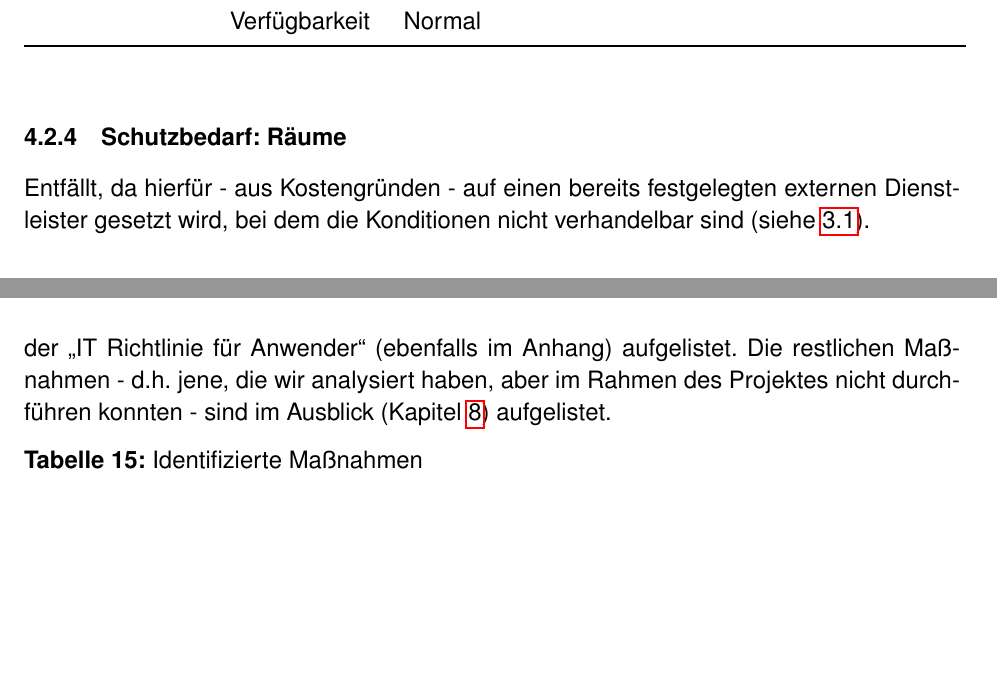
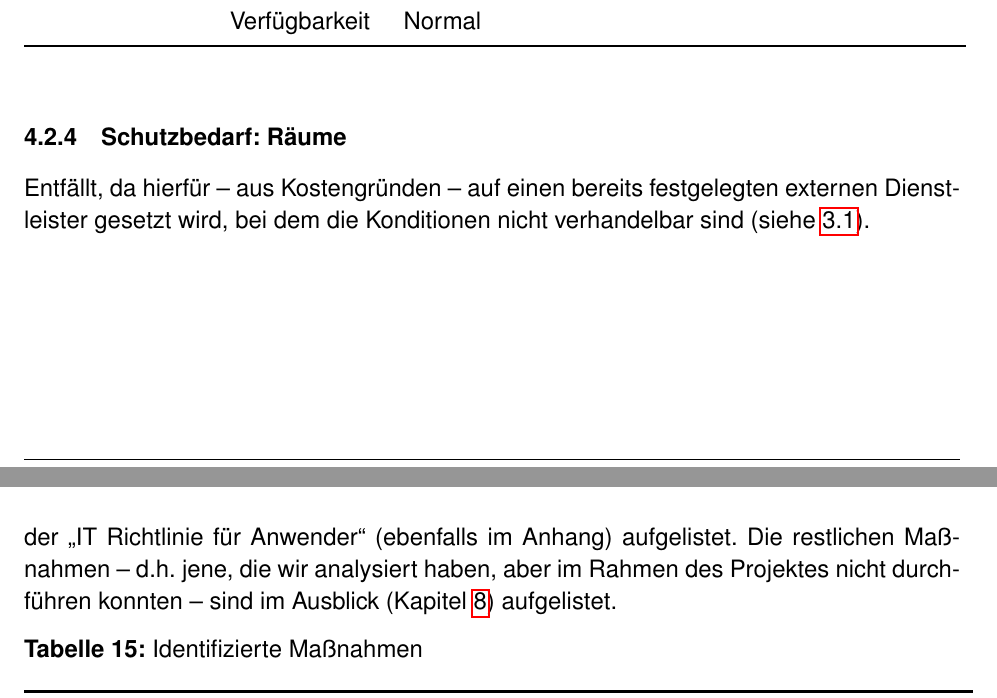
Before and after one commit to mvw/Wilddiebe10, a LaTeX paper (docs/Projektdokumentation.tex): two parts of pages 28 and 31 of 78, joined at a grey line, cut so that both start at the same text, the shorter picture padded with empty space. Compiled offline with pdfLaTeX.

Commit message:
Korrekturen Sicherheit

```diff
--- a/docs/Projektdokumentation.tex
+++ b/docs/Projektdokumentation.tex
@@ -683,7 +683,7 @@ Dateiserver zu AD/DNS-Server & Vertraulichkeit & Hoch & Nutzer-Login-Daten \\
 \bigskip
 
 \subsubsection{Schutzbedarf: Räume}
-Entfällt, da hierfür - aus Kostengründen - auf einen bereits festgelegten externen Dienstleister gesetzt wird, bei dem die Konditionen nicht verhandelbar sind (siehe \ref{subsec:hardware}).
+Entfällt, da hierfür -- aus Kostengründen -- auf einen bereits festgelegten externen Dienstleister gesetzt wird, bei dem die Konditionen nicht verhandelbar sind (siehe \ref{subsec:hardware}).
 
 \subsection{Bausteine}
 \begin{minipage}{\textwidth}
@@ -763,7 +763,7 @@ B5.26	& Serviceorientierte Architektur	& \\
 \subsection{Maßnahmen}
 Die Maßnahmen, welche sich aus den modellierten Bausteinen ergeben, sind in der Tabelle \ref{tab:massnahmen} „Identifizierte Maßnahmen“ zusammengefasst; dort ist auch der aktuelle Status der Maßnahme dokumentiert. Nähere Informationen (genaue Definition, Fachbegriffe, Beispiele technischer Konfiguration) lassen sich im IT-Grundschutz Handbuch\footcite{grundschutz} finden.\\
 
-Alle letztendlich durchgeführten technischen Maßnahmen sind in der technischen Systembeschreibung (siehe \ref{sec:techsys}) aufgeführt. Alle organisatorischen Maßnahmen auf der administrativen Seite sind in den Betriebs- und Serviceprozessen des Betriebshandbuches (im Anhang) dokumentiert;  die vom Anwender zu beachtenden Regelungen sind analog in der „IT Richtlinie für Anwender“ (ebenfalls im Anhang) aufgelistet. Die restlichen Maßnahmen - d.h. jene, die wir analysiert haben, aber im Rahmen des Projektes nicht durchführen konnten - sind im Ausblick (Kapitel \ref{sec:ausblick}) aufgelistet.
+Alle letztendlich durchgeführten technischen Maßnahmen sind in der technischen Systembeschreibung (siehe \ref{sec:techsys}) aufgeführt. Alle organisatorischen Maßnahmen auf der administrativen Seite sind in den Betriebs- und Serviceprozessen des Betriebshandbuches (im Anhang) dokumentiert;  die vom Anwender zu beachtenden Regelungen sind analog in der „IT Richtlinie für Anwender“ (ebenfalls im Anhang) aufgelistet. Die restlichen Maßnahmen -- d.h. jene, die wir analysiert haben, aber im Rahmen des Projektes nicht durchführen konnten -- sind im Ausblick (Kapitel \ref{sec:ausblick}) aufgelistet.
 
 \captionof{table}{Identifizierte Maßnahmen}
 \label{tab:massnahmen}
```
